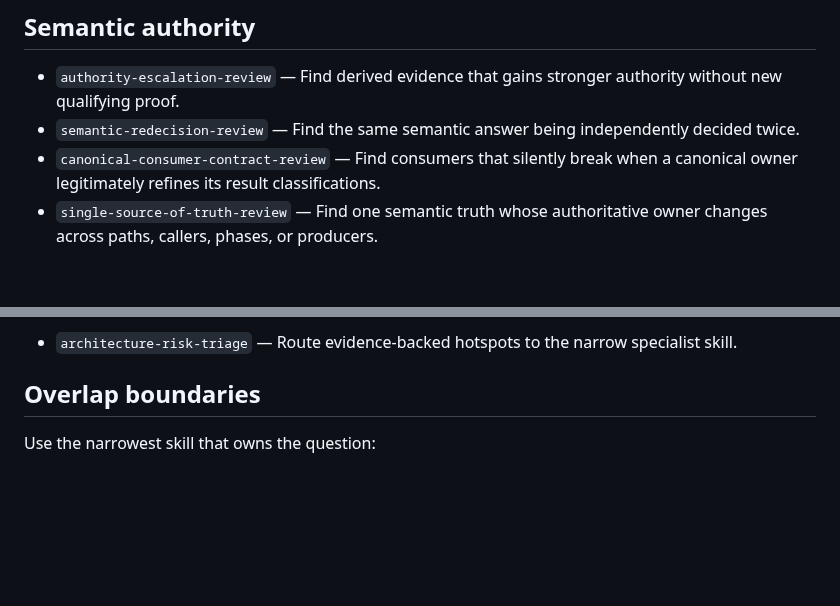
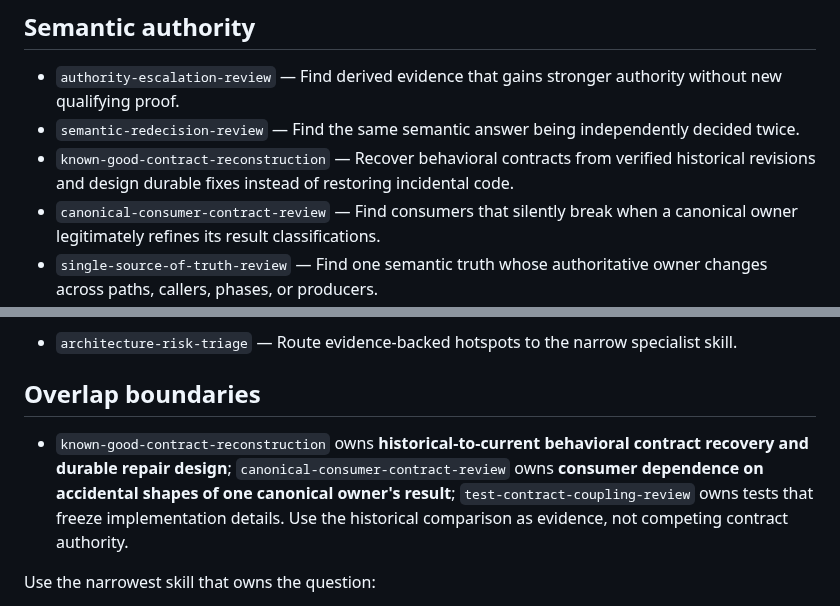
Before and after one commit to Hugloss/agentsCookbook, a Markdown page: skills/README.md, 2 parts joined by grey strips. Rendered like a GitHub page; blank space fills up the shorter version.

Commit message:
feat(skills): reconstruct durable contracts from known-good revisions (#263)

```diff
--- a/skills/README.md
+++ b/skills/README.md
@@ -80,6 +80,7 @@ A strong finding normally removes a path, decision, representation, traversal, b
 
 - `authority-escalation-review` — Find derived evidence that gains stronger authority without new qualifying proof.
 - `semantic-redecision-review` — Find the same semantic answer being independently decided twice.
+- `known-good-contract-reconstruction` — Recover behavioral contracts from verified historical revisions and design durable fixes instead of restoring incidental code.
 - `canonical-consumer-contract-review` — Find consumers that silently break when a canonical owner legitimately refines its result classifications.
 - `single-source-of-truth-review` — Find one semantic truth whose authoritative owner changes across paths, callers, phases, or producers.
 - `durable-commit-path-review` — Find one durable transition committing through multiple paths.
@@ -126,6 +127,8 @@ A strong finding normally removes a path, decision, representation, traversal, b
 - `architecture-risk-triage` — Route evidence-backed hotspots to the narrow specialist skill.
 
 ## Overlap boundaries
+
+- `known-good-contract-reconstruction` owns **historical-to-current behavioral contract recovery and durable repair design**; `canonical-consumer-contract-review` owns **consumer dependence on accidental shapes of one canonical owner's result**; `test-contract-coupling-review` owns tests that freeze implementation details. Use the historical comparison as evidence, not competing contract authority.
 
 Use the narrowest skill that owns the question:
 
```
Also changed, not shown: skills/known-good-contract-reconstruction/SKILL.md (added, +84 -0 lines).
